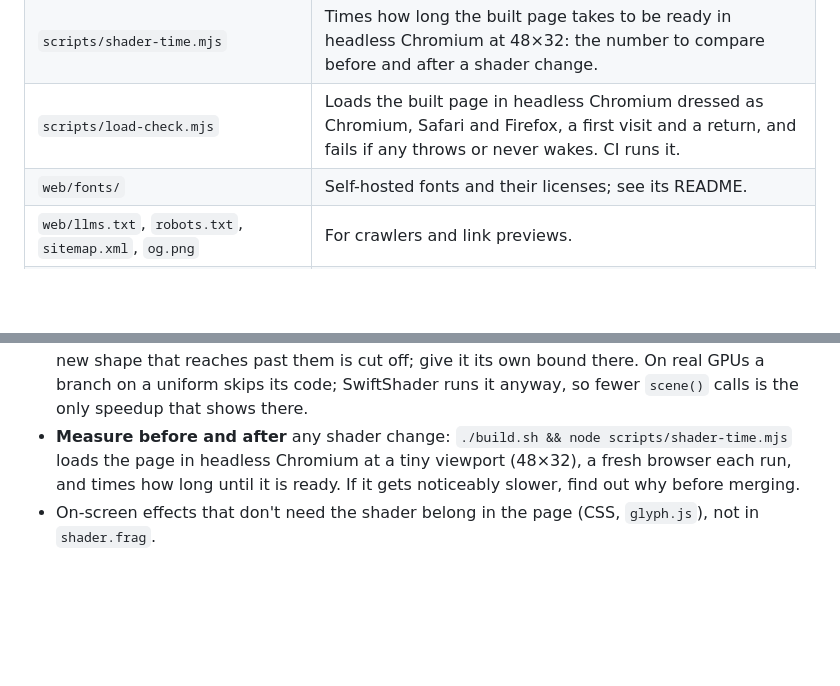
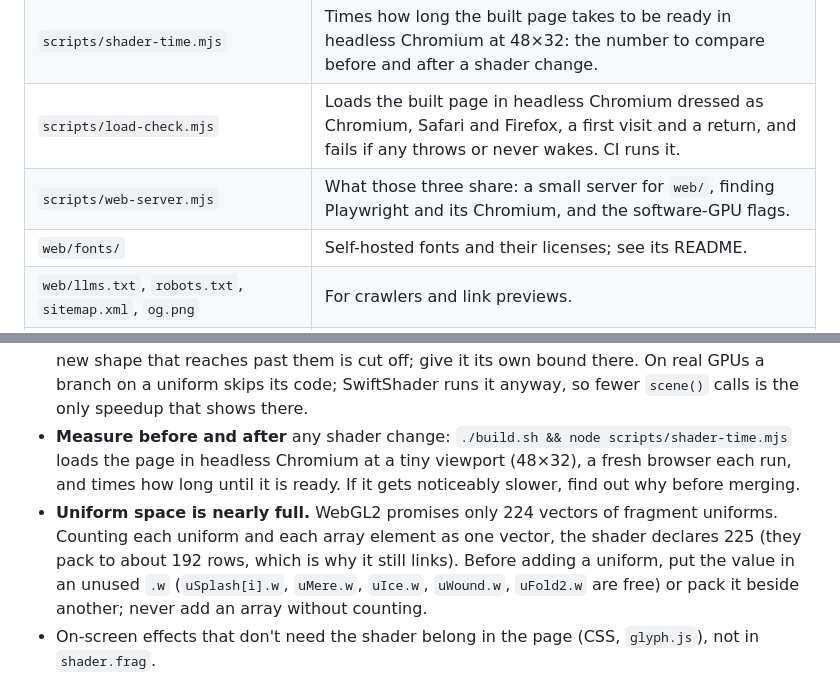
Before and after one commit to antoniwan/the-object, a Markdown page: CONTRIBUTING.md, 2 parts joined by grey strips. Drawn GitHub-style; blank space fills up the shorter version.

Commit message:
Contributing lists the shared web server script and how full the uniforms are
Co-Authored-By: Claude Opus 5.5 <noreply@anthropic.com>
Claude-Session: https://claude.ai/code/session_01KBsxCYvjbG8JfJec1ztzW2

```diff
--- a/CONTRIBUTING.md
+++ b/CONTRIBUTING.md
@@ -154,6 +154,7 @@ Everything besides the pointer, as plain Rust tested natively. Their browser hal
 | `scripts/gif.mjs`, `scripts/gif-scenes.mjs` | Films short looping GIFs of the built page for the daily devlog, from scripted scenes on a clock it moves itself (`devlog/README.md`). |
 | `scripts/shader-time.mjs` | Times how long the built page takes to be ready in headless Chromium at 48×32: the number to compare before and after a shader change. |
 | `scripts/load-check.mjs` | Loads the built page in headless Chromium dressed as Chromium, Safari and Firefox, a first visit and a return, and fails if any throws or never wakes. CI runs it. |
+| `scripts/web-server.mjs` | What those three share: a small server for `web/`, finding Playwright and its Chromium, and the software-GPU flags. |
 | `web/fonts/` | Self-hosted fonts and their licenses; see its README. |
 | `web/llms.txt`, `robots.txt`, `sitemap.xml`, `og.png` | For crawlers and link previews. |
 | `web/site.webmanifest`, `favicon.ico`, `favicon-32.png`, `apple-touch-icon.png`, `icon-192.png`, `icon-512.png` | The tab and home-screen icons. |
@@ -176,6 +177,7 @@ On 2026-10-28 the live site crashed a desktop browser. The shader had grown to t
 - **Never blend a huge sentinel arithmetically.** Where a bound is "nothing" (`1e9`, `-1e9`) or a value, choose with `pick()`, which is a select. `a * (1 - m) + b * m` and `mix()` are free for a fast-math compiler to rewrite as `a + (b - a) * m`, which loses `b` entirely when `a` is `1e9`; Safari on the iPhone does that, and the body's span collapsed to nothing.
 - **Grow `marchSpan()` with the scene.** Rays are marched only between the bounds it builds (spheres around the body, its drops, tendrils and the other one, and a layer over the floor). A new shape that reaches past them is cut off; give it its own bound there. On real GPUs a branch on a uniform skips its code; SwiftShader runs it anyway, so fewer `scene()` calls is the only speedup that shows there.
 - **Measure before and after** any shader change: `./build.sh && node scripts/shader-time.mjs` loads the page in headless Chromium at a tiny viewport (48×32), a fresh browser each run, and times how long until it is ready. If it gets noticeably slower, find out why before merging.
+- **Uniform space is nearly full.** WebGL2 promises only 224 vectors of fragment uniforms. Counting each uniform and each array element as one vector, the shader declares 225 (they pack to about 192 rows, which is why it still links). Before adding a uniform, put the value in an unused `.w` (`uSplash[i].w`, `uMere.w`, `uIce.w`, `uWound.w`, `uFold2.w` are free) or pack it beside another; never add an array without counting.
 - On-screen effects that don't need the shader belong in the page (CSS, `glyph.js`), not in `shader.frag`.
 
 The page also guards against slow machines: the loader stays up while the shader compiles in the background (`KHR_parallel_shader_compile`), large screens render at most about 1.6 million pixels and scale up, slow frames lower the resolution until they keep up and quick ones raise it again (`pace.rs`), and a lost WebGL context is recovered.
```
